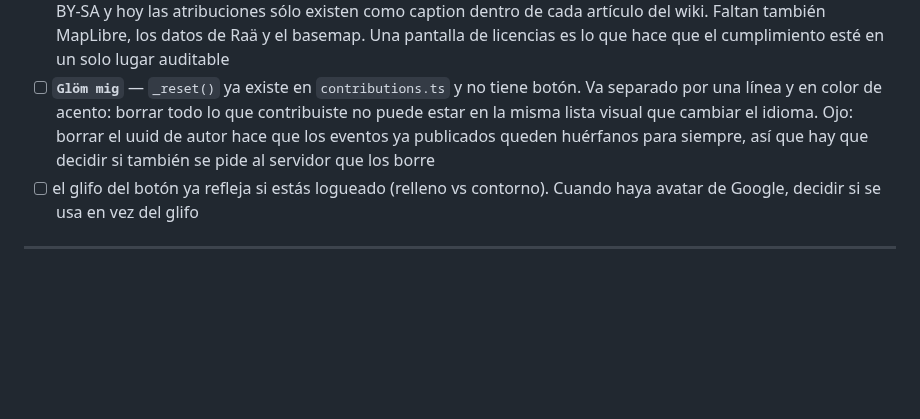
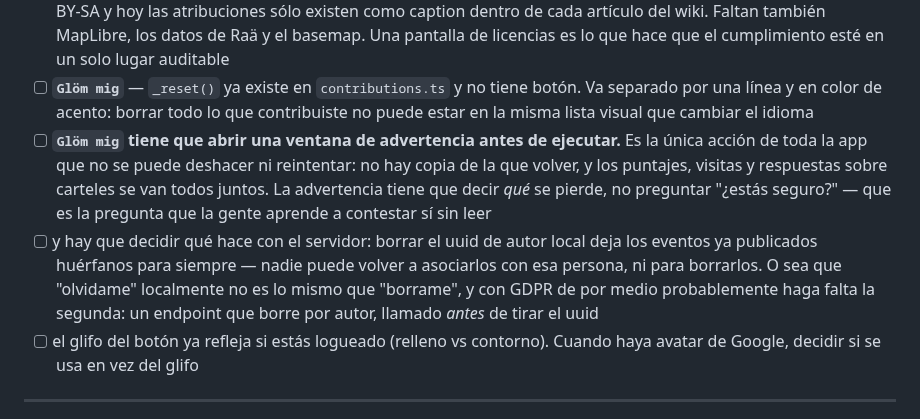
Before and after one commit to francomay3/fornlamningar, a Markdown page: TODO.md, the part around the change. Rendered like a GitHub page; blank space fills up the shorter version.

Commit message:
TODO: Glom mig warns before it runs, and the server half is undecided
Franco's call, and it is the only action in the app that can neither be
undone nor retried: there is no copy to come back from, and the ratings,
visits and sign answers all go together.

The warning has to say WHAT is lost rather than ask 'are you sure?', which is
the question people learn to answer yes to without reading.

Also records the part that is still open: wiping the local author id orphans
every event already published, since nobody can ever re-associate them with
that person -- not even to delete them. 'Forget me' locally is not 'delete
me', and GDPR probably wants the second: an endpoint that deletes by author,
called before the id is thrown away.

```diff
--- a/TODO.md
+++ b/TODO.md
@@ -530,9 +530,19 @@ usuario que la app tiene una forma.
 - [ ] **`Glöm mig`** — `_reset()` ya existe en `contributions.ts` y no tiene
       botón. Va separado por una línea y en color de acento: borrar todo lo
       que contribuiste no puede estar en la misma lista visual que cambiar el
-      idioma. Ojo: borrar el uuid de autor hace que los eventos ya publicados
-      queden huérfanos para siempre, así que hay que decidir si también se
-      pide al servidor que los borre
+      idioma
+- [ ] **`Glöm mig` tiene que abrir una ventana de advertencia antes de
+      ejecutar.** Es la única acción de toda la app que no se puede deshacer
+      ni reintentar: no hay copia de la que volver, y los puntajes, visitas y
+      respuestas sobre carteles se van todos juntos. La advertencia tiene que
+      decir *qué* se pierde, no preguntar "¿estás seguro?" — que es la
+      pregunta que la gente aprende a contestar sí sin leer
+- [ ] y hay que decidir qué hace con el servidor: borrar el uuid de autor
+      local deja los eventos ya publicados huérfanos para siempre — nadie
+      puede volver a asociarlos con esa persona, ni para borrarlos. O sea que
+      "olvidame" localmente no es lo mismo que "borrame", y con GDPR de por
+      medio probablemente haga falta la segunda: un endpoint que borre por
+      autor, llamado *antes* de tirar el uuid
 - [ ] el glifo del botón ya refleja si estás logueado (relleno vs contorno).
       Cuando haya avatar de Google, decidir si se usa en vez del glifo
 
```
